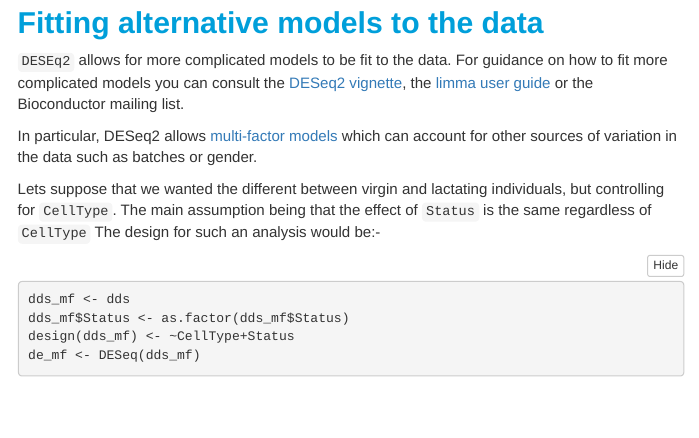
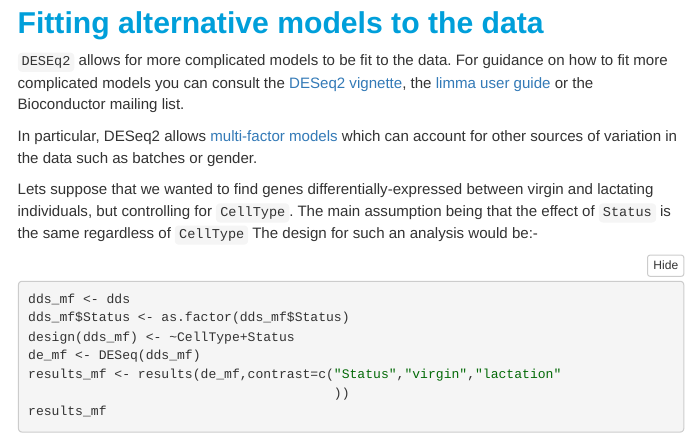
Before and after one commit to sheffield-bioinformatics-core/whiterose_analytics2, an R Markdown document (session2.Rmd): the page in a window 1100 px wide, from 11120 px down before the commit and from 6880 px down after it, so that both start at the same text. The pictures show the output file session2.nb.html that the author committed with the source, opened offline; menus at the side of the page are left out.

Commit message:
Typo correction

````diff
--- a/session2.Rmd
+++ b/session2.Rmd
@@ -345,7 +345,7 @@
 
 In particular, DESeq2 allows [multi-factor models](http://bioconductor.org/packages/devel/bioc/vignettes/DESeq2/inst/doc/DESeq2.html#multi-factor-designs) which can account for other sources of variation in the data such as batches or gender.
 
-Lets suppose that we wanted the different between virgin and lactating individuals, but controlling for `CellType`. The main assumption being that the effect of `Status` is the same regardless of `CellType` The design for such an analysis would be:-
+Lets suppose that we wanted to find genes differentially-expressed between virgin and lactating individuals, but controlling for `CellType`. The main assumption being that the effect of `Status` is the same regardless of `CellType` The design for such an analysis would be:-
 
 ```{r}
 dds_mf <- dds
````
Also changed, not shown: session2.nb.html.
